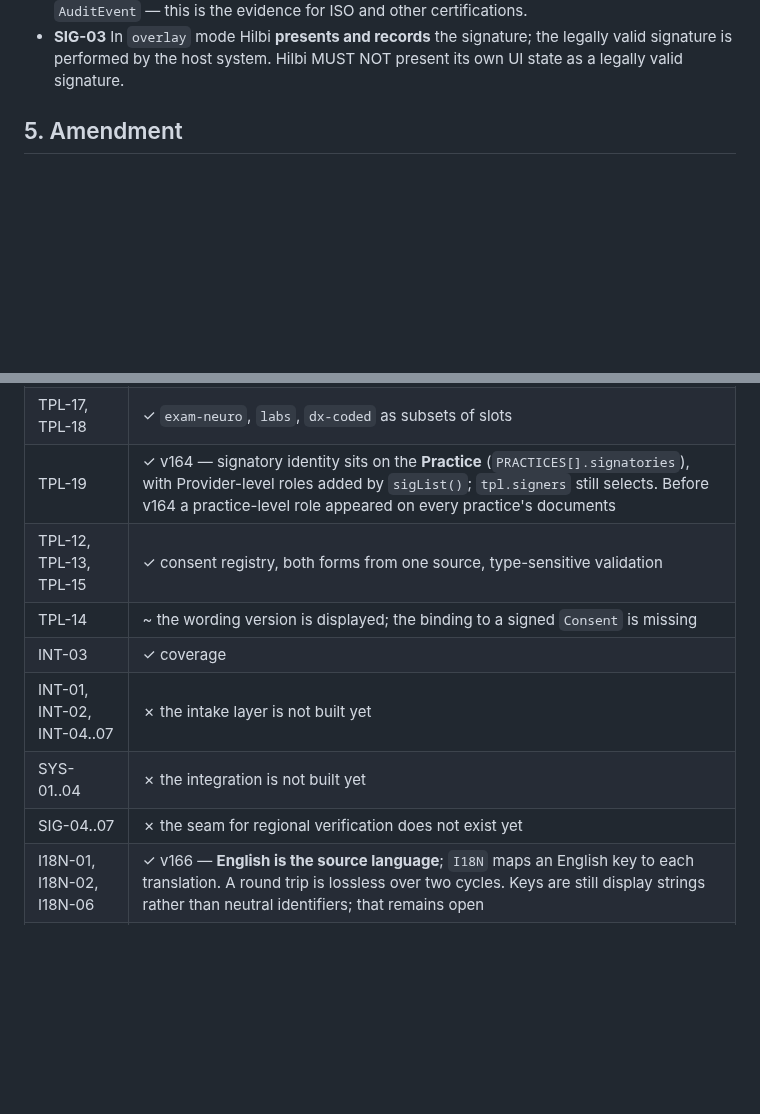
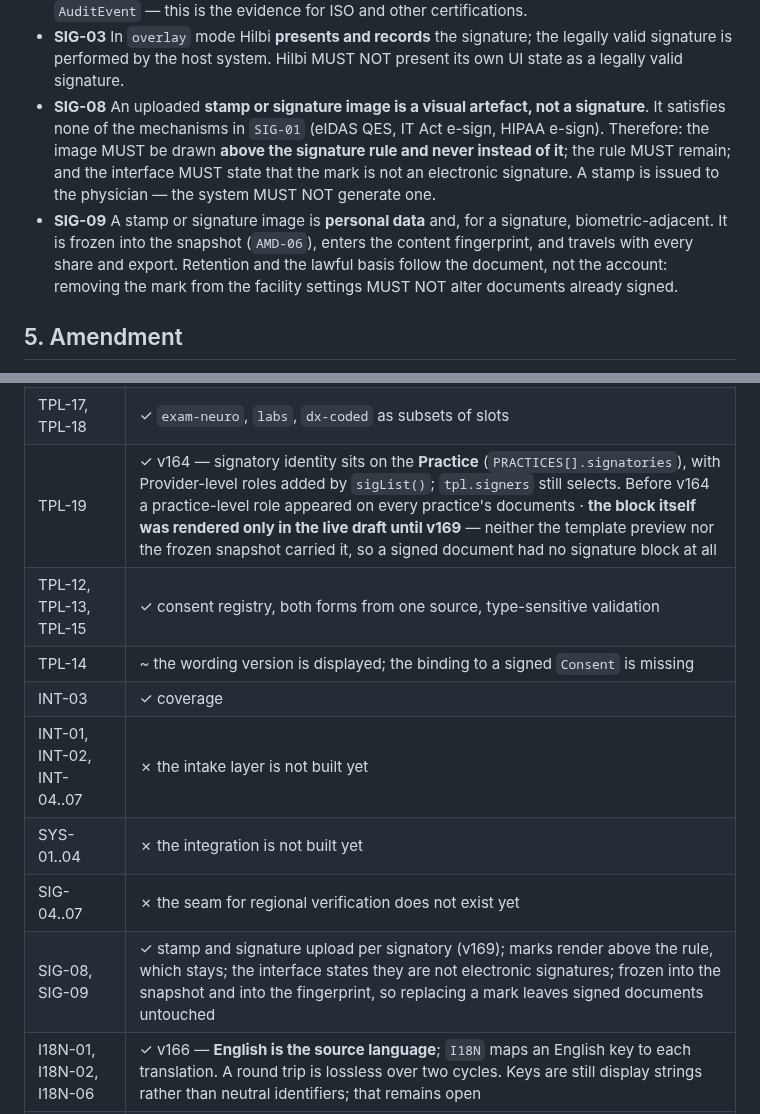
Before and after one commit to patrikkmec-ivx/prototype, a Markdown page: docs/cp-17-tech-report-conformance-standard.md, 2 parts joined by grey strips. Rendered like a GitHub page; blank space fills up the shorter version.

Commit message:
feat(sig): stamp and signature marks per signatory (v169)
Marks bottom-right, the way a Slovak or Czech report is signed: stamp
left, signature right, both ABOVE the rule, name and role below. Upload
in facility settings — PNG/JPG/SVG/WebP up to 200 kB, keyed by signatory
so a mark follows the person rather than the current practice. A sample
stamp ships in the shape of a real Slovak one, English demo text.

SIG-08, new normative rule: an uploaded mark is an IMAGE, not an
electronic signature. It satisfies none of eIDAS QES, IT Act e-sign or
HIPAA e-sign, which MKT already declares per market. The mark is drawn
above the rule and never instead of it, the rule stays, and the upload
panel says so. A stamp is issued to the physician; the system does not
generate one. SIG-09: a mark is personal data, frozen into the snapshot
and the fingerprint, travelling with every share.

Found while doing this: sigBlockHTML() was called from exactly one place,
reportShell() — the live draft. Neither the template preview nor
snapShellHTML() carried it, so a signed document had no signature block
at all, while cp-17 recorded TPL-19 as met. Same shape as DOC-06 in v167:
a rule marked as met, verified only where it was introduced. The block is
now in all three surfaces, and the snapshot renders its own frozen
signatories instead of live ORG — otherwise replacing a stamp would
silently reprint every document ever signed (AMD-05).

Verified in jsdom: marks reach preview, A4 and snapshot; clearing a stamp
after signature leaves the signed document byte-identical; marks change
the fingerprint. Geometry checked arithmetically first — the stamp was
initially clipped by its max-width and the marks collided by 14 px.

NEW TOKEN --ink-stamp:#37409B, document ink. No other new token.

tools/gates.py: gate 10 masked the wrong region. I18N offsets are
relative to the script block but were applied to the whole file, blanking
an arbitrary stretch of HTML and counting every Slovak translation. It
reported 849 where the real figure is 433. Baselines restated; earlier
readings of this gate are unreliable.

```diff
--- a/docs/cp-17-tech-report-conformance-standard.md
+++ b/docs/cp-17-tech-report-conformance-standard.md
@@ -111,6 +111,17 @@ Scope: the clinical report and its lifecycle. Out of scope: the Records library
 - **SIG-03** In `overlay` mode Hilbi **presents and records** the signature; the legally
   valid signature is performed by the host system. Hilbi MUST NOT present its own UI
   state as a legally valid signature.
+- **SIG-08** An uploaded **stamp or signature image is a visual artefact, not a
+  signature**. It satisfies none of the mechanisms in `SIG-01` (eIDAS QES, IT Act e-sign,
+  HIPAA e-sign). Therefore: the image MUST be drawn **above the signature rule and never
+  instead of it**; the rule MUST remain; and the interface MUST state that the mark is
+  not an electronic signature. A stamp is issued to the physician — the system MUST NOT
+  generate one.
+- **SIG-09** A stamp or signature image is **personal data** and, for a signature,
+  biometric-adjacent. It is frozen into the snapshot (`AMD-06`), enters the content
+  fingerprint, and travels with every share and export. Retention and the lawful basis
+  follow the document, not the account: removing the mark from the facility settings
+  MUST NOT alter documents already signed.
 
 ## 5. Amendment
 
@@ -391,13 +402,14 @@ deliberate placeholders and do NOT conform to the standard:
 | TPL-08..10 | ✓ extraction from a sample: structure only, mapping as a suggestion, the TPL-02 gate |
 | TPL-16 | ✓ three ownership scopes, system templates read-only · preview in two surfaces, a side column and an A4 sheet at true format (v168), both from one body function so they cannot diverge |
 | TPL-17, TPL-18 | ✓ `exam-neuro`, `labs`, `dx-coded` as subsets of slots |
-| TPL-19 | ✓ v164 — signatory identity sits on the **Practice** (`PRACTICES[].signatories`), with Provider-level roles added by `sigList()`; `tpl.signers` still selects. Before v164 a practice-level role appeared on every practice's documents |
+| TPL-19 | ✓ v164 — signatory identity sits on the **Practice** (`PRACTICES[].signatories`), with Provider-level roles added by `sigList()`; `tpl.signers` still selects. Before v164 a practice-level role appeared on every practice's documents · **the block itself was rendered only in the live draft until v169** — neither the template preview nor the frozen snapshot carried it, so a signed document had no signature block at all |
 | TPL-12, TPL-13, TPL-15 | ✓ consent registry, both forms from one source, type-sensitive validation |
 | TPL-14 | ~ the wording version is displayed; the binding to a signed `Consent` is missing |
 | INT-03 | ✓ coverage |
 | INT-01, INT-02, INT-04..07 | ✗ the intake layer is not built yet |
 | SYS-01..04 | ✗ the integration is not built yet |
 | SIG-04..07 | ✗ the seam for regional verification does not exist yet |
+| SIG-08, SIG-09 | ✓ stamp and signature upload per signatory (v169); marks render above the rule, which stays; the interface states they are not electronic signatures; frozen into the snapshot and into the fingerprint, so replacing a mark leaves signed documents untouched |
 | I18N-01, I18N-02, I18N-06 | ✓ v166 — **English is the source language**; `I18N` maps an English key to each translation. A round trip is lossless over two cycles. Keys are still display strings rather than neutral identifiers; that remains open |
 | I18N-09 | ✓ v166 — demo and clinical content (consent wording, patient instructions, sample findings) is never a translation key and is never machine-translated |
 | I18N-03 | ✓ document language from the organisation settings, stamped into the snapshot |
```
